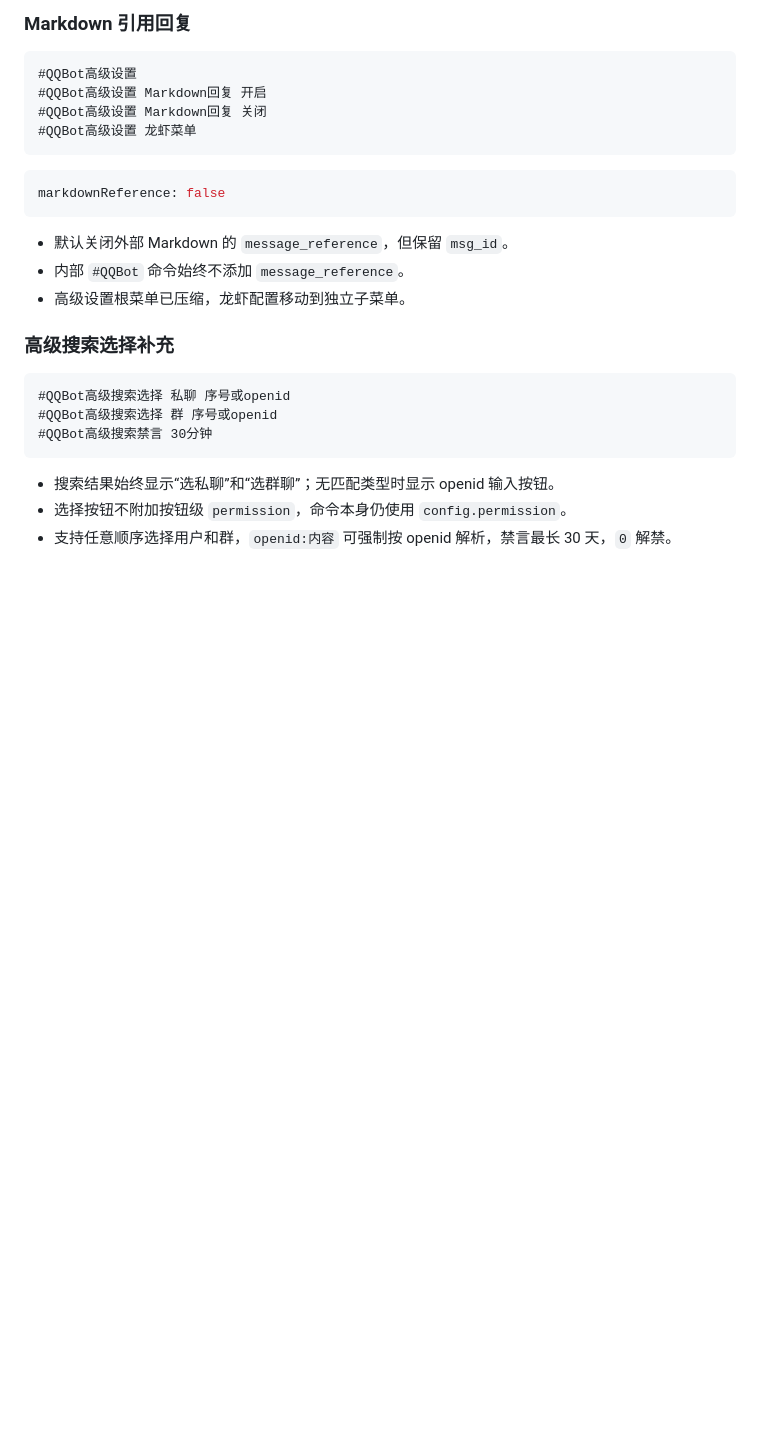
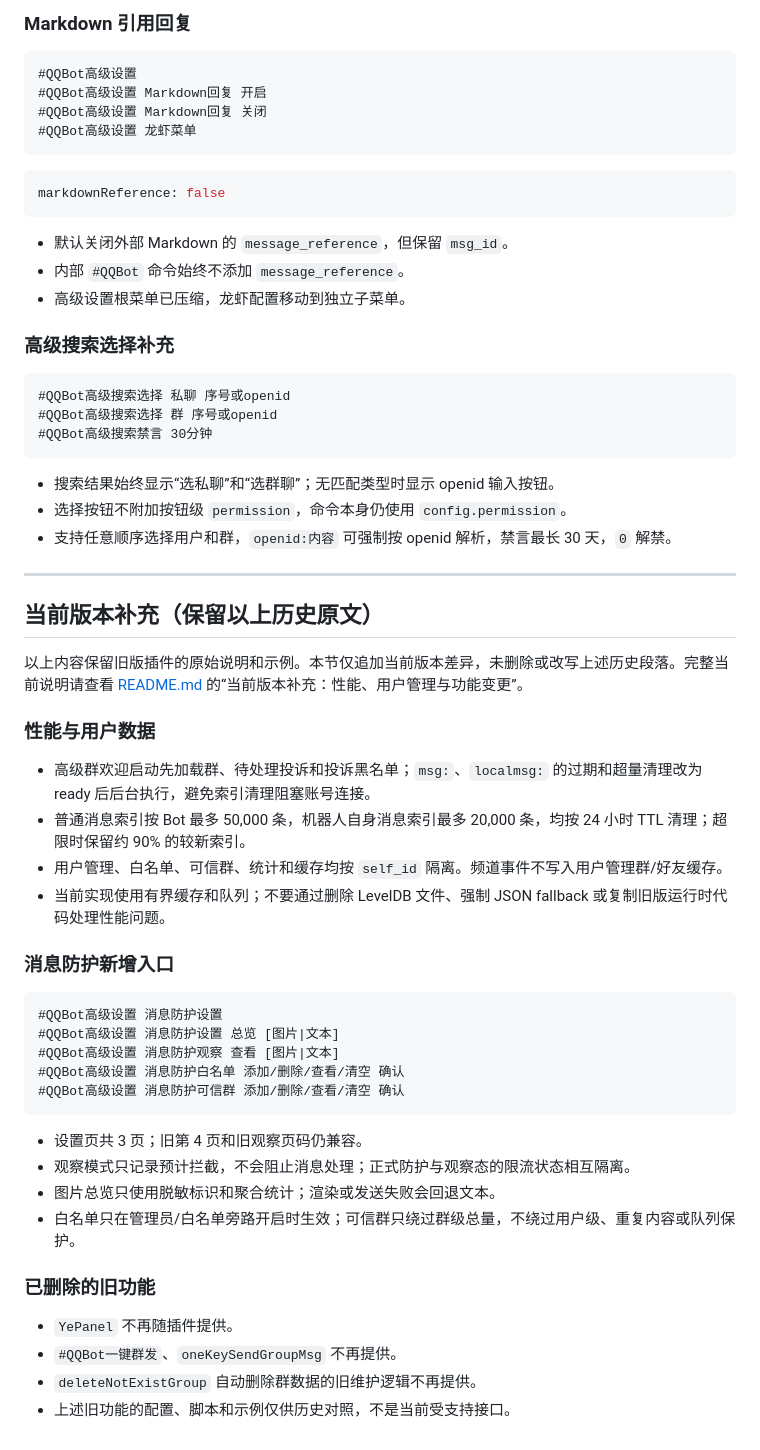
Before and after one commit to ikun25000/QQBot-Plugin, a Markdown page: READ.md, the part around one of its changes. Rendered like a GitHub page; blank space fills up the shorter version.

Commit message:
性能优化，新增BAF(Bot防火墙)

````diff
--- a/READ.md
+++ b/READ.md
@@ -1807,3 +1805,38 @@ markdownReference: false
 - 搜索结果始终显示“选私聊”和“选群聊”；无匹配类型时显示 openid 输入按钮。
 - 选择按钮不附加按钮级 `permission`，命令本身仍使用 `config.permission`。
 - 支持任意顺序选择用户和群，`openid:内容` 可强制按 openid 解析，禁言最长 30 天，`0` 解禁。
+
+---
+
+## 当前版本补充（保留以上历史原文）
+
+以上内容保留旧版插件的原始说明和示例。本节仅追加当前版本差异，未删除或改写上述历史段落。完整当前说明请查看 [README.md](README.md) 的“当前版本补充：性能、用户管理与功能变更”。
+
+### 性能与用户数据
+
+- 高级群欢迎启动先加载群、待处理投诉和投诉黑名单；`msg:`、`localmsg:` 的过期和超量清理改为 ready 后后台执行，避免索引清理阻塞账号连接。
+- 普通消息索引按 Bot 最多 50,000 条，机器人自身消息索引最多 20,000 条，均按 24 小时 TTL 清理；超限时保留约 90% 的较新索引。
+- 用户管理、白名单、可信群、统计和缓存均按 `self_id` 隔离。频道事件不写入用户管理群/好友缓存。
+- 当前实现使用有界缓存和队列；不要通过删除 LevelDB 文件、强制 JSON fallback 或复制旧版运行时代码处理性能问题。
+
+### 消息防护新增入口
+
+```text
+#QQBot高级设置 消息防护设置
+#QQBot高级设置 消息防护设置 总览 [图片|文本]
+#QQBot高级设置 消息防护观察 查看 [图片|文本]
+#QQBot高级设置 消息防护白名单 添加/删除/查看/清空 确认
+#QQBot高级设置 消息防护可信群 添加/删除/查看/清空 确认
+```
+
+- 设置页共 3 页；旧第 4 页和旧观察页码仍兼容。
+- 观察模式只记录预计拦截，不会阻止消息处理；正式防护与观察态的限流状态相互隔离。
+- 图片总览只使用脱敏标识和聚合统计；渲染或发送失败会回退文本。
+- 白名单只在管理员/白名单旁路开启时生效；可信群只绕过群级总量，不绕过用户级、重复内容或队列保护。
+
+### 已删除的旧功能
+
+- `YePanel` 不再随插件提供。
+- `#QQBot一键群发`、`oneKeySendGroupMsg` 不再提供。
+- `deleteNotExistGroup` 自动删除群数据的旧维护逻辑不再提供。
+- 上述旧功能的配置、脚本和示例仅供历史对照，不是当前受支持接口。
````
Also changed, not shown: other parts of READ.md (+0 -2 lines).
